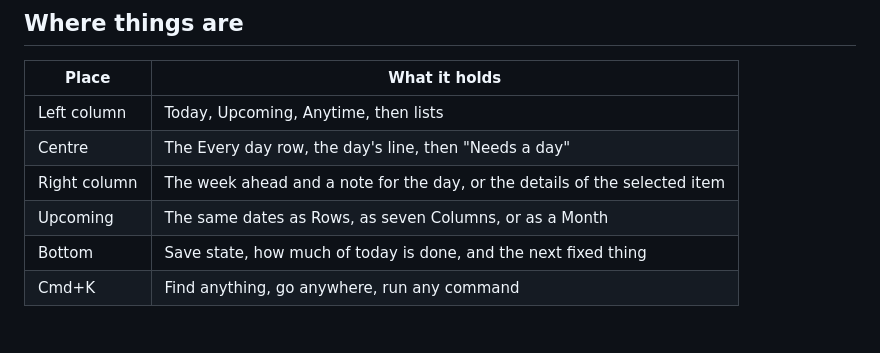
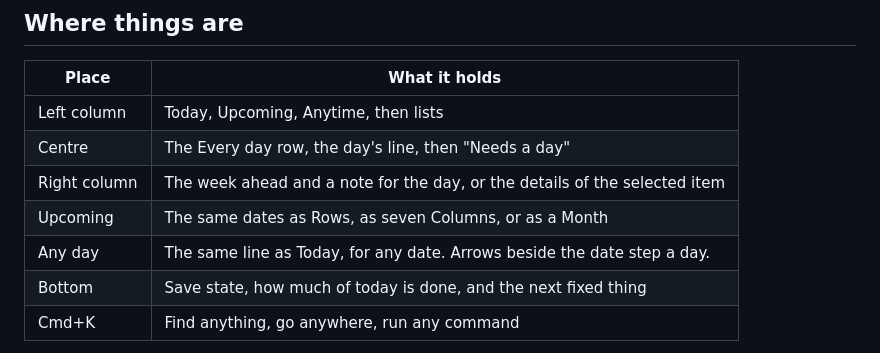
Before and after one commit to joshuajyi/daily-organizer, a Markdown page: docs/DESIGN.md, the part around the change. Drawn GitHub-style.

```diff
--- a/docs/DESIGN.md
+++ b/docs/DESIGN.md
@@ -60,6 +60,7 @@ text to stand out.
 | Centre | The Every day row, the day's line, then "Needs a day" |
 | Right column | The week ahead and a note for the day, or the details of the selected item |
 | Upcoming | The same dates as Rows, as seven Columns, or as a Month |
+| Any day | The same line as Today, for any date. Arrows beside the date step a day. |
 | Bottom | Save state, how much of today is done, and the next fixed thing |
 | Cmd+K | Find anything, go anywhere, run any command |
 
```
Also changed, not shown: README.md (+3 -1 lines), docs/ENGINEERING.md (+42 -3 lines).
